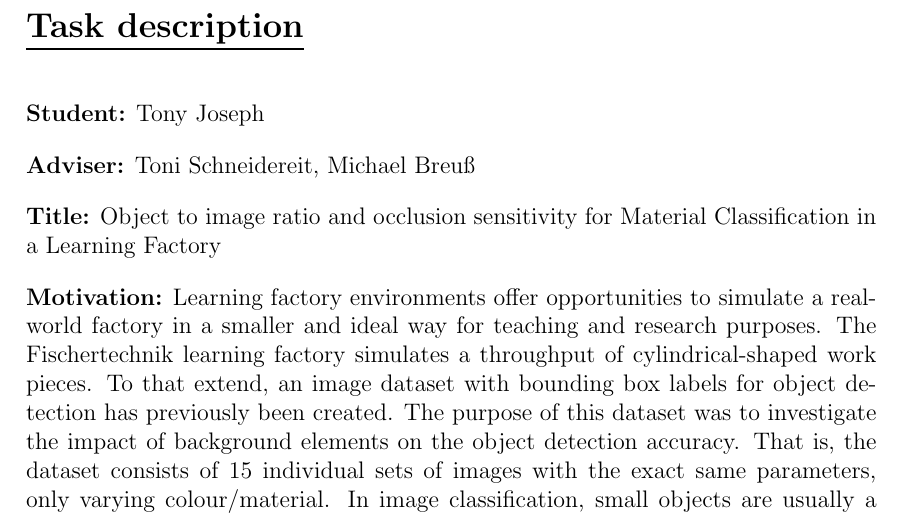
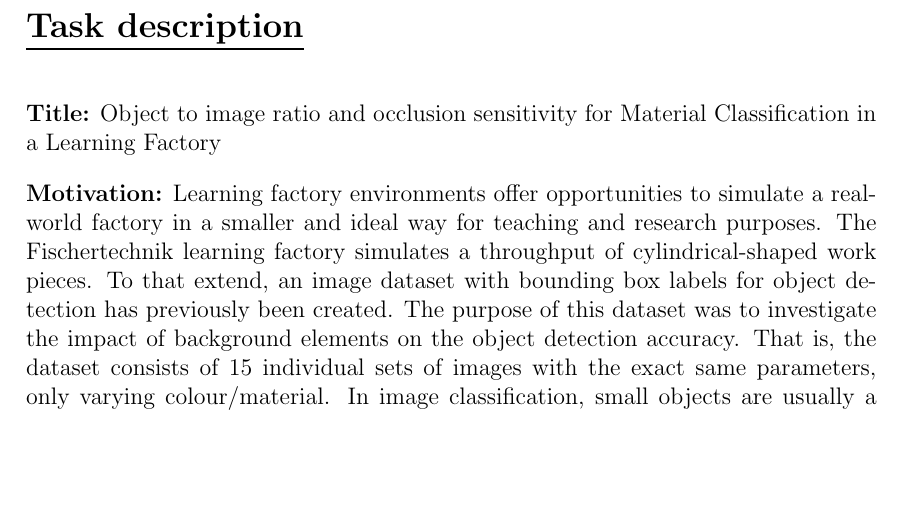
Before and after one commit to tony-joseph-ai/MyThesis, a LaTeX document (main.tex): part of page 3 of 75, cut so that both start at the same text, the shorter picture padded with empty space. Compiled offline with pdfLaTeX.

Commit message:
Task description: remove Student and Adviser lines
Co-Authored-By: Claude Opus 5.5 <noreply@anthropic.com>
Claude-Session: https://claude.ai/code/session_01JVjKPwbxxwqQwKBXoW9uHN

```diff
--- a/main.tex
+++ b/main.tex
@@ -257,12 +257,11 @@ All applications of generative AI methods which are not part of the Thesis proje
 
 %------------Task description------------%
 % Wording copied exactly from the official task description
-% (final_TaskDescription_ObjectToImageRatio_LearningFactory_1.pdf).
+% (final_TaskDescription_ObjectToImageRatio_LearningFactory_1.pdf);
+% the Student and Adviser lines are left out.
 \newpage
 \section*{\underline{Task description}}
 \vspace{0.5cm}
-\noindent\textbf{Student:} \NAME\\[0.4cm]
-\noindent\textbf{Adviser:} Toni Schneidereit, Michael Breu{\ss}\\[0.4cm]
 \noindent\textbf{Title:} Object to image ratio and occlusion sensitivity for Material
 Classification in a Learning Factory\\[0.4cm]
 \noindent\textbf{Motivation:} Learning factory environments offer opportunities to simulate
```
